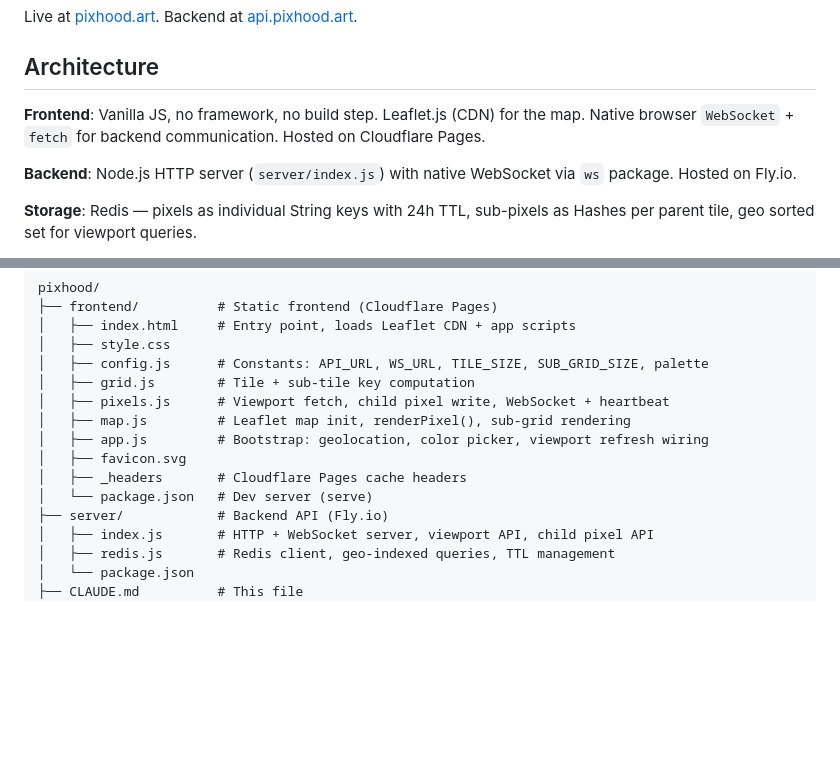
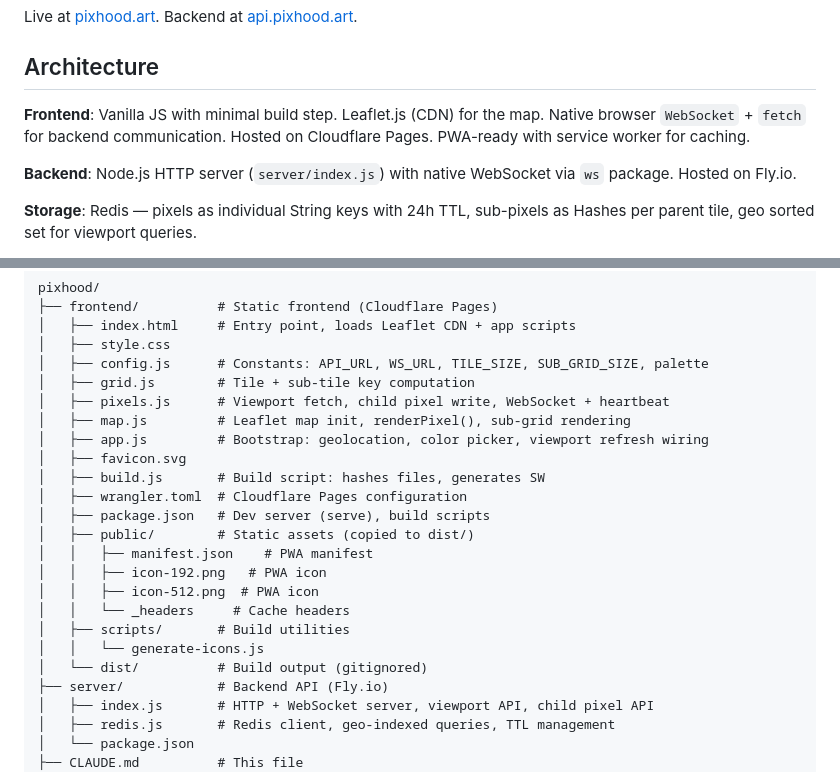
Before and after one commit to all43/pixhood, a Markdown page: CLAUDE.md, 2 parts joined by grey strips. GitHub-like rendering; blank space fills up the shorter version.

```diff
--- a/CLAUDE.md
+++ b/CLAUDE.md
@@ -6,7 +6,7 @@ Live at [pixhood.art](https://pixhood.art). Backend at [api.pixhood.art](https:/
 
 ## Architecture
 
-**Frontend**: Vanilla JS, no framework, no build step. Leaflet.js (CDN) for the map. Native browser `WebSocket` + `fetch` for backend communication. Hosted on Cloudflare Pages.
+**Frontend**: Vanilla JS with minimal build step. Leaflet.js (CDN) for the map. Native browser `WebSocket` + `fetch` for backend communication. Hosted on Cloudflare Pages. PWA-ready with service worker for caching.
 
 **Backend**: Node.js HTTP server (`server/index.js`) with native WebSocket via `ws` package. Hosted on Fly.io.
 
@@ -50,8 +50,17 @@ pixhood/
 │   ├── map.js         # Leaflet map init, renderPixel(), sub-grid rendering
 │   ├── app.js         # Bootstrap: geolocation, color picker, viewport refresh wiring
 │   ├── favicon.svg
-│   ├── _headers       # Cloudflare Pages cache headers
-│   └── package.json   # Dev server (serve)
+│   ├── build.js       # Build script: hashes files, generates SW
+│   ├── wrangler.toml  # Cloudflare Pages configuration
+│   ├── package.json   # Dev server (serve), build scripts
+│   ├── public/        # Static assets (copied to dist/)
+│   │   ├── manifest.json    # PWA manifest
+│   │   ├── icon-192.png   # PWA icon
+│   │   ├── icon-512.png  # PWA icon
+│   │   └── _headers     # Cache headers
+│   ├── scripts/       # Build utilities
+│   │   └── generate-icons.js
+│   └── dist/          # Build output (gitignored)
 ├── server/            # Backend API (Fly.io)
 │   ├── index.js       # HTTP + WebSocket server, viewport API, child pixel API
 │   ├── redis.js       # Redis client, geo-indexed queries, TTL management
```
Also changed, not shown: README.md (+19 -4 lines).
